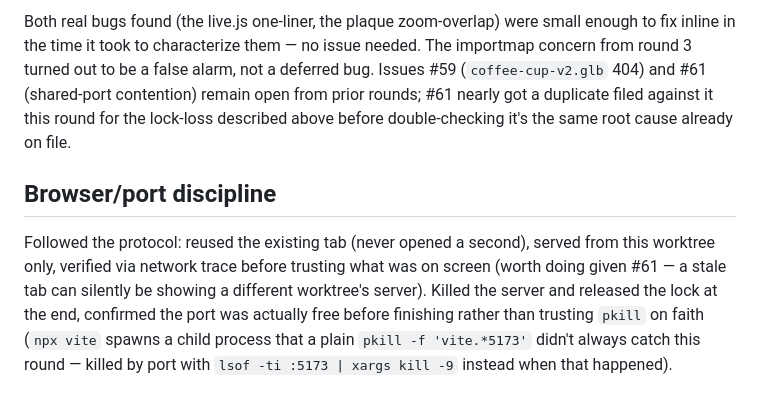
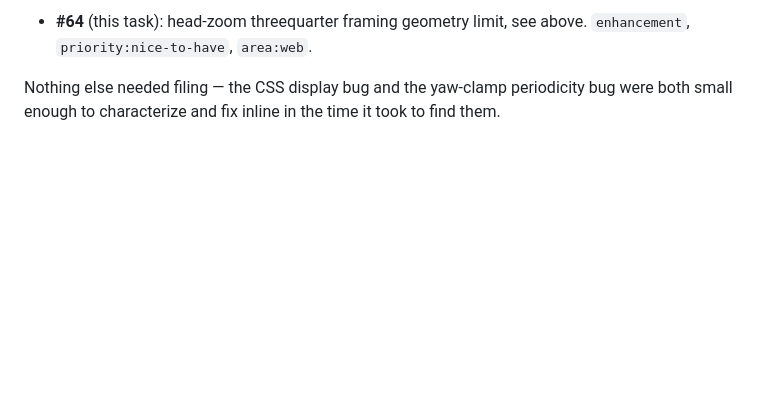
Before and after one commit to mohsensc/sync, a Markdown page: STATE.md, the part around one of its changes. Rendered like a GitHub page; blank space fills up the shorter version.

```diff
--- a/STATE.md
+++ b/STATE.md
@@ -178,19 +171,7 @@ Killed the server, released the lock, confirmed port free before finishing.
 
-Both real bugs found (the live.js one-liner, the plaque zoom-overlap) were
-small enough to fix inline in the time it took to characterize them — no
-issue needed. The importmap concern from round 3 turned out to be a false
-alarm, not a deferred bug. Issues #59 (`coffee-cup-v2.glb` 404) and #61
-(shared-port contention) remain open from prior rounds; #61 nearly got a
-duplicate filed against it this round for the lock-loss described above
-before double-checking it's the same root cause already on file.
+- **#64** (this task): head-zoom threequarter framing geometry limit, see
+  above. `enhancement`, `priority:nice-to-have`, `area:web`.
 
-## Browser/port discipline
-
-Followed the protocol: reused the existing tab (never opened a second),
-served from this worktree only, verified via network trace before trusting
-what was on screen (worth doing given #61 — a stale tab can silently be
-showing a different worktree's server). Killed the server and released the
-lock at the end, confirmed the port was actually free before finishing
-rather than trusting `pkill` on faith (`npx vite` spawns a child process
-that a plain `pkill -f 'vite.*5173'` didn't always catch this round — killed
-by port with `lsof -ti :5173 | xargs kill -9` instead when that happened).
+Nothing else needed filing — the CSS display bug and the yaw-clamp
+periodicity bug were both small enough to characterize and fix inline in
+the time it took to find them.
```
Also changed, not shown: other parts of STATE.md (+147 -154 lines).
